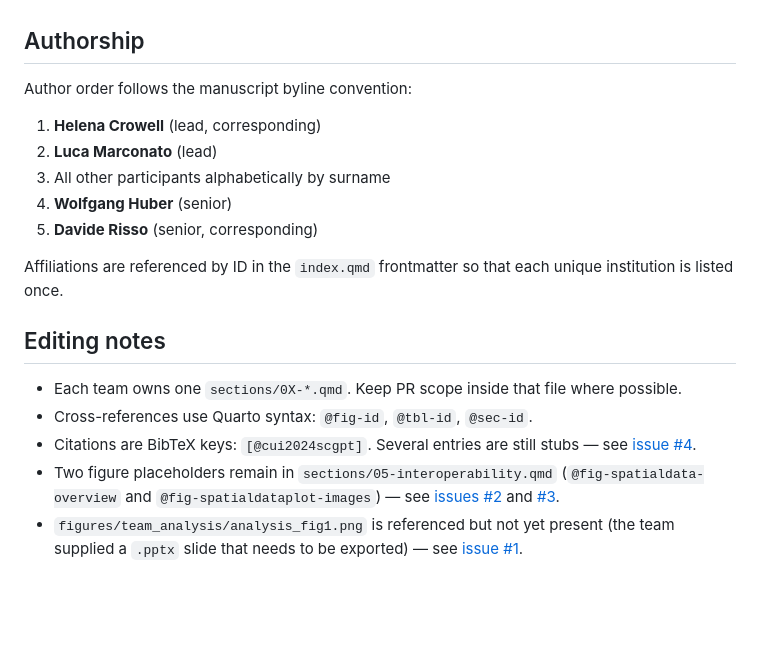
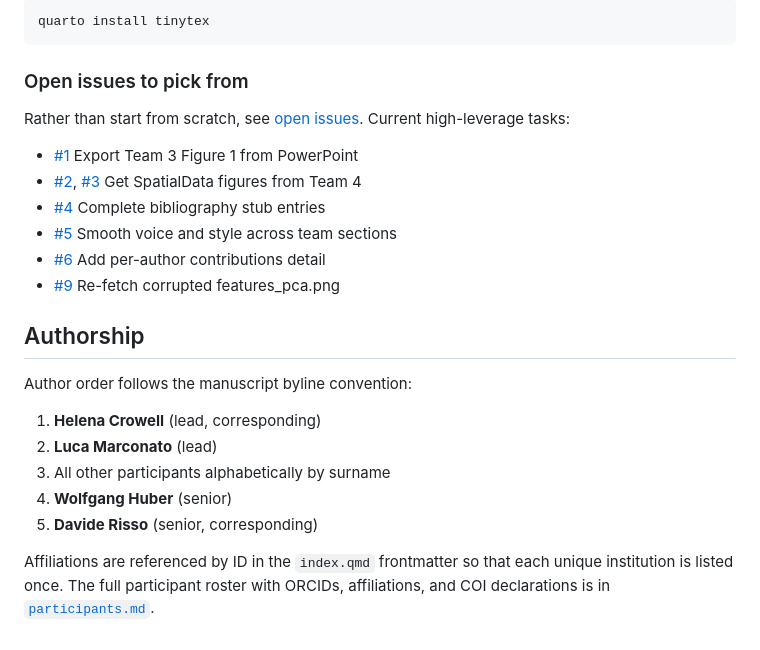
Before and after one commit to seandavi/2026-venice-spatial-hackathon-manuscript, a Markdown page: README.md, the part around one of its changes. GitHub-like rendering; blank space fills up the shorter version.

````diff
--- a/README.md
+++ b/README.md
@@ -60,3 +120,18 @@ PDF rendering requires a TeX install (TinyTeX is fine: `quarto install tinytex`)
+```bash
+quarto install tinytex
+```
+
+### Open issues to pick from
+
+Rather than start from scratch, see [open issues](https://github.com/seandavi/2026-venice-spatial-hackathon-manuscript/issues).
+Current high-leverage tasks:
+
+- [#1](https://github.com/seandavi/2026-venice-spatial-hackathon-manuscript/issues/1) Export Team 3 Figure 1 from PowerPoint
+- [#2](https://github.com/seandavi/2026-venice-spatial-hackathon-manuscript/issues/2), [#3](https://github.com/seandavi/2026-venice-spatial-hackathon-manuscript/issues/3) Get SpatialData figures from Team 4
+- [#4](https://github.com/seandavi/2026-venice-spatial-hackathon-manuscript/issues/4) Complete bibliography stub entries
+- [#5](https://github.com/seandavi/2026-venice-spatial-hackathon-manuscript/issues/5) Smooth voice and style across team sections
+- [#6](https://github.com/seandavi/2026-venice-spatial-hackathon-manuscript/issues/6) Add per-author contributions detail
+- [#9](https://github.com/seandavi/2026-venice-spatial-hackathon-manuscript/issues/9) Re-fetch corrupted features_pca.png
 
 ## Authorship
 
@@ -69,19 +144,5 @@ Author order follows the manuscript byline convention:
 5. **Davide Risso** (senior, corresponding)
 
 Affiliations are referenced by ID in the `index.qmd` frontmatter so that
-each unique institution is listed once.
-
-## Editing notes
-
-- Each team owns one `sections/0X-*.qmd`. Keep PR scope inside that file
-  where possible.
-- Cross-references use Quarto syntax: `@fig-id`, `@tbl-id`, `@sec-id`.
-- Citations are BibTeX keys: `[@cui2024scgpt]`. Several entries are still
-  stubs — see [issue #4](https://github.com/seandavi/2026-venice-spatial-hackathon-manuscript/issues/4).
-- Two figure placeholders remain in `sections/05-interoperability.qmd`
-  (`@fig-spatialdata-overview` and `@fig-spatialdataplot-images`) — see
-  [issues #2](https://github.com/seandavi/2026-venice-spatial-hackathon-manuscript/issues/2)
-  and [#3](https://github.com/seandavi/2026-venice-spatial-hackathon-manuscript/issues/3).
-- `figures/team_analysis/analysis_fig1.png` is referenced but not yet
-  present (the team supplied a `.pptx` slide that needs to be exported) —
-  see [issue #1](https://github.com/seandavi/2026-venice-spatial-hackathon-manuscript/issues/1).
+each unique institution is listed once. The full participant roster with
+ORCIDs, affiliations, and COI declarations is in [`participants.md`](participants.md).
````
Also changed, not shown: other parts of README.md (+69 -9 lines).
